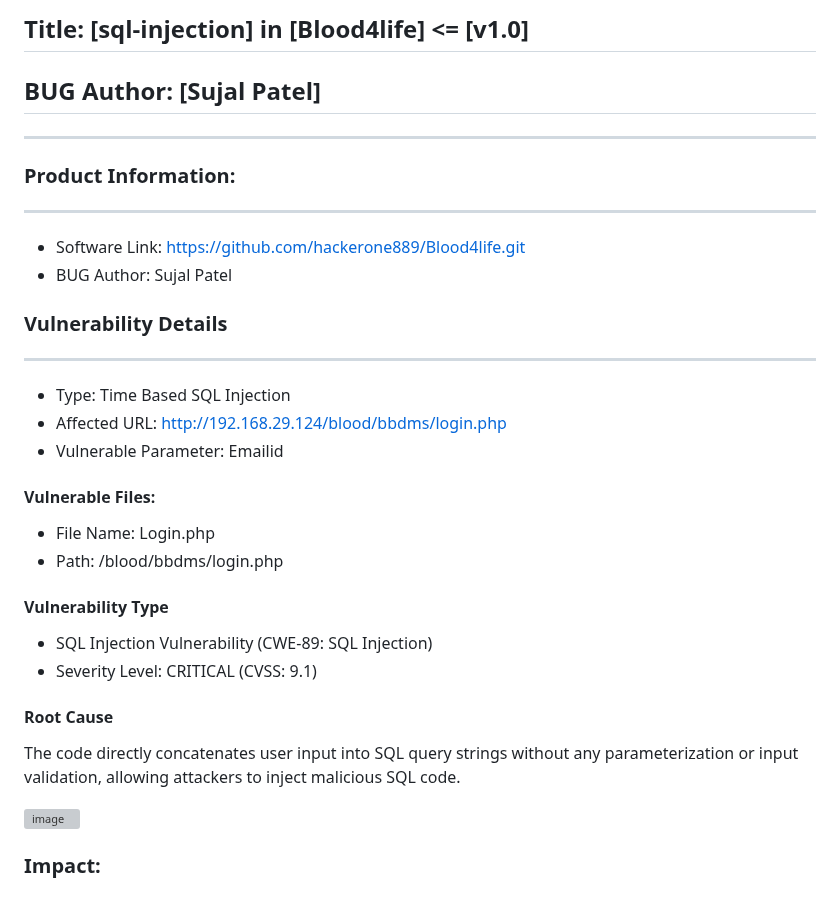
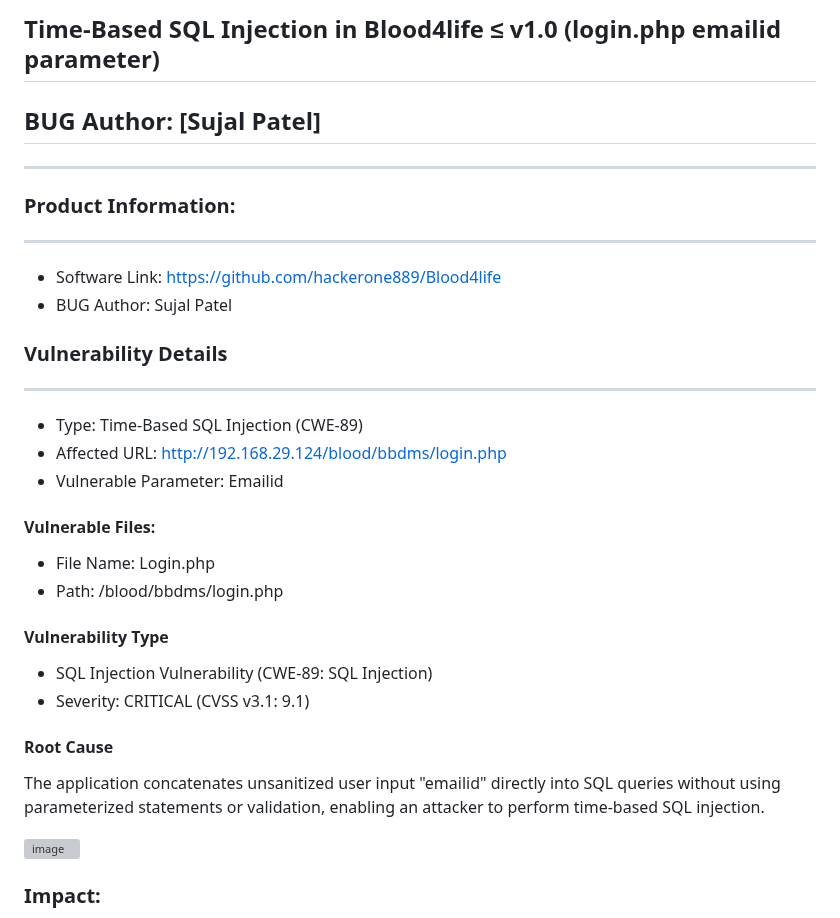
Before and after one commit to hackerone889/Blood4life, a Markdown page: sql_injection_time.md, the part around the change. GitHub-like rendering; grey boxes are pictures that could not be loaded.

```diff
--- a/sql_injection_time.md
+++ b/sql_injection_time.md
@@ -1,15 +1,15 @@
-**Title: [sql-injection] in [Blood4life] <= [v1.0]**
+**Time-Based SQL Injection in Blood4life ≤ v1.0 (login.php emailid parameter)**
 ---
 ## BUG Author: [Sujal Patel]
 ---
 ### Product Information:
 ---
-- Software Link: https://github.com/hackerone889/Blood4life.git
+- Software Link: https://github.com/hackerone889/Blood4life
 - BUG Author: Sujal Patel
 
 ### Vulnerability Details
 ---
-- Type: Time Based SQL Injection
+- Type: Time-Based SQL Injection (CWE-89)
 - Affected URL: http://192.168.29.124/blood/bbdms/login.php
 - Vulnerable Parameter: Emailid
 
@@ -19,10 +19,10 @@
 
 #### Vulnerability Type
 - SQL Injection Vulnerability (CWE-89: SQL Injection)
-- Severity Level: CRITICAL (CVSS: 9.1)
+- Severity: CRITICAL (CVSS v3.1: 9.1)
 
 #### Root Cause
-The code directly concatenates user input into SQL query strings without any parameterization or input validation, allowing attackers to inject malicious SQL code.
+The application concatenates unsanitized user input "emailid" directly into SQL queries without using parameterized statements or validation, enabling an attacker to perform time-based SQL injection.
 
 ![image](https://github.com/user-attachments/assets/0e7d652f-1e2c-4b06-866e-95cfb685c93f)
 
```
